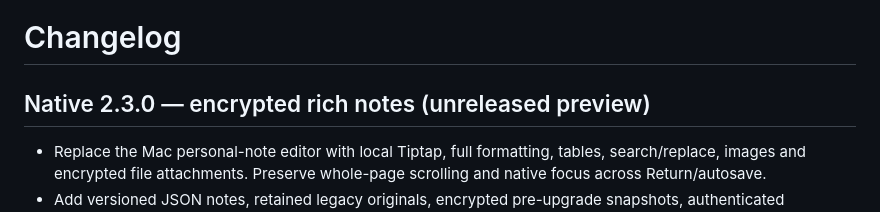
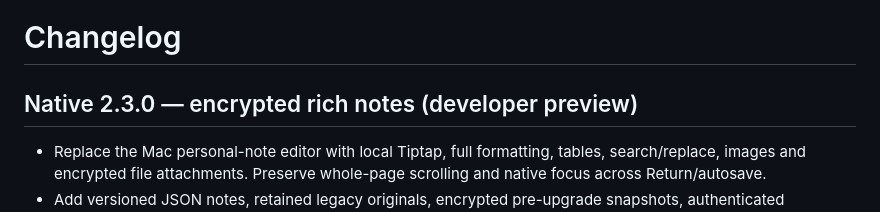
Before and after one commit to JunWeiUp/PasswordVault, a Markdown page: CHANGELOG.md, the part around the change. GitHub-like rendering.

```diff
--- a/CHANGELOG.md
+++ b/CHANGELOG.md
@@ -1,6 +1,6 @@
 # Changelog
 
-## Native 2.3.0 — encrypted rich notes (unreleased preview)
+## Native 2.3.0 — encrypted rich notes (developer preview)
 
 - Replace the Mac personal-note editor with local Tiptap, full formatting, tables, search/replace, images and encrypted file attachments. Preserve whole-page scrolling and native focus across Return/autosave.
 - Add versioned JSON notes, retained legacy originals, encrypted pre-upgrade snapshots, authenticated attachment storage and complete V3 local/WebDAV archives. Protect rich notes on other clients.
```
